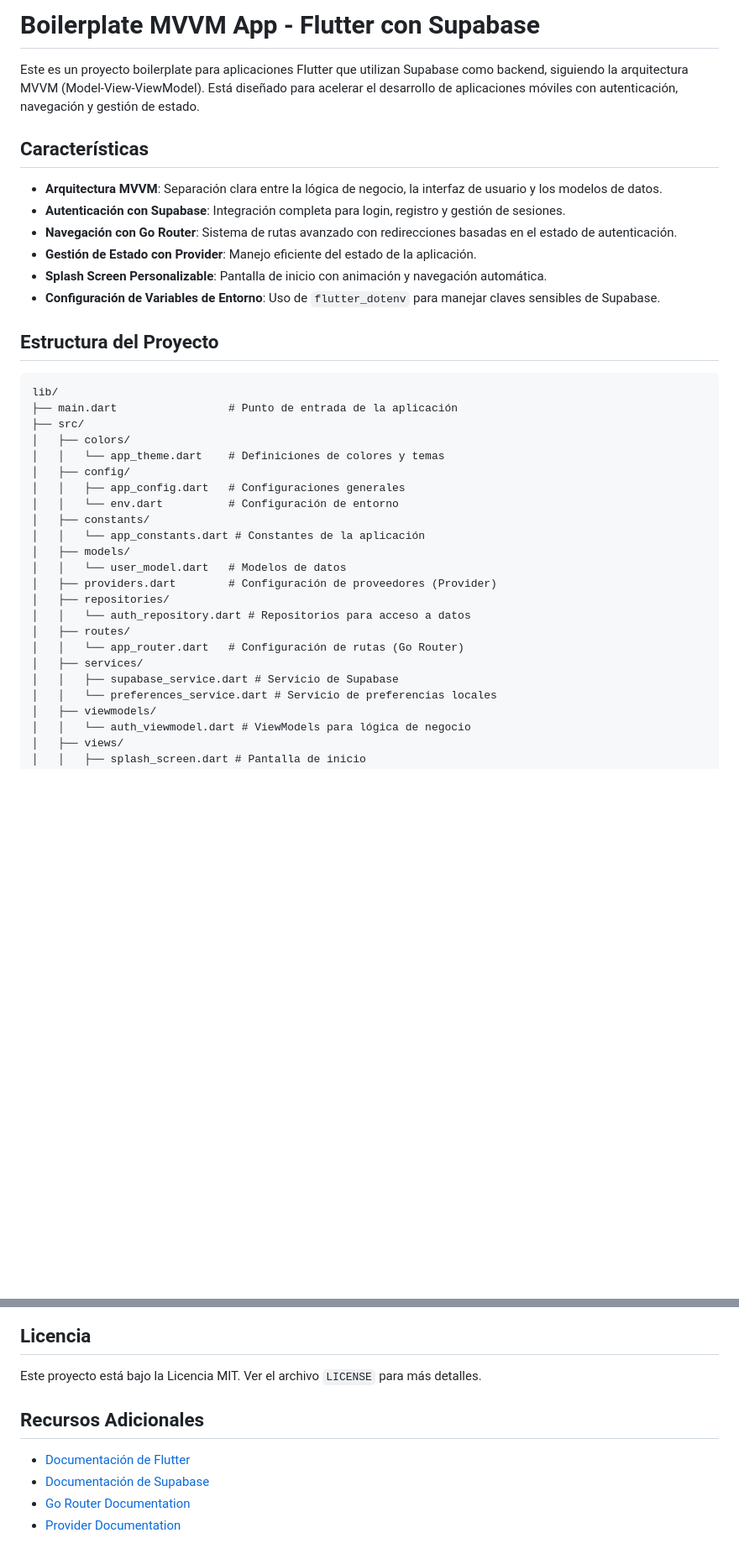
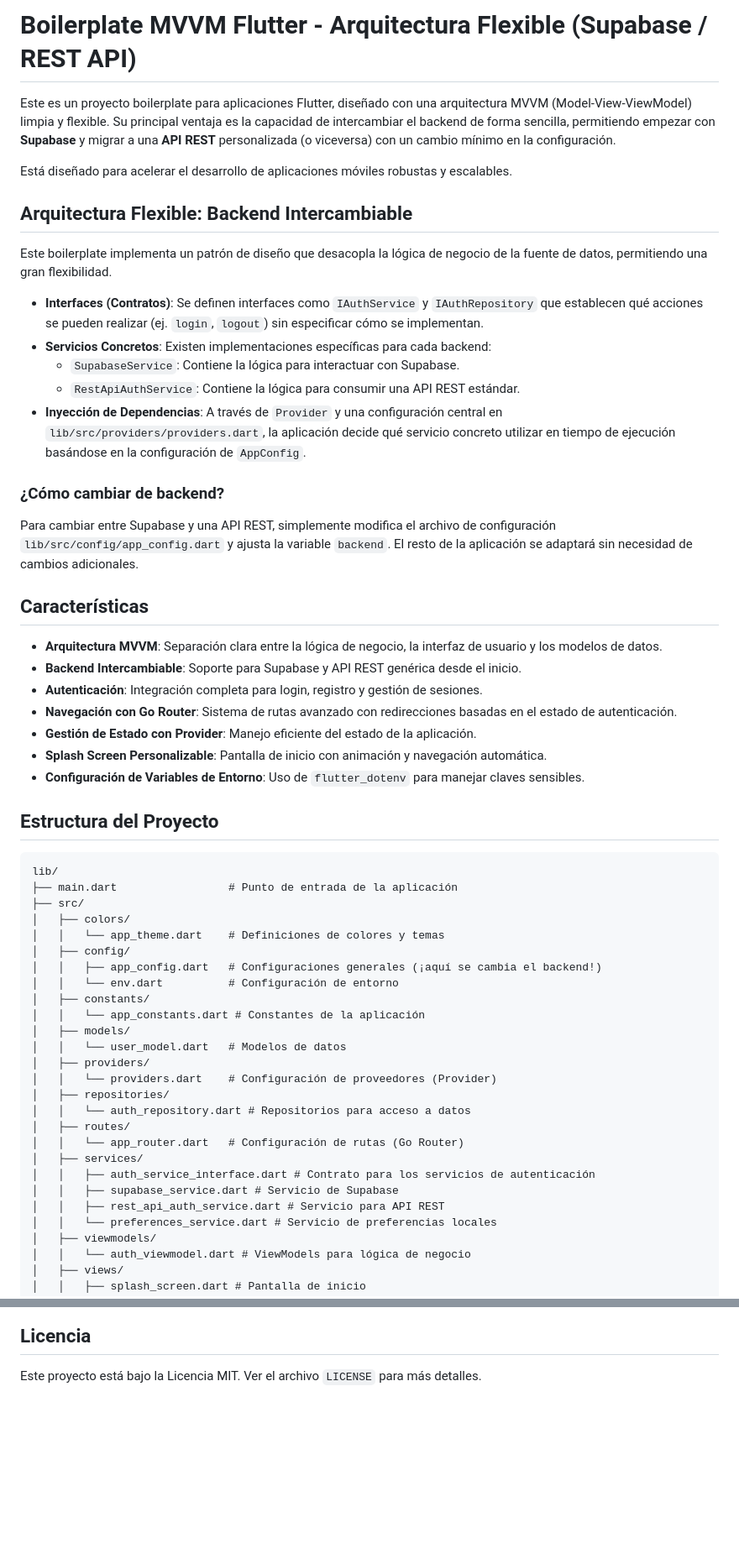
Before and after one commit to IDUCDEV/boilerplate_mvvm_flutter_supabase, a Markdown page: README.md, 2 parts joined by grey strips. Shown: that part at 84% size. GitHub-like rendering; blank space fills up the shorter version.

Commit message:
boilerplate finished

```diff
--- a/README.md
+++ b/README.md
@@ -1,15 +1,32 @@
-# Boilerplate MVVM App - Flutter con Supabase
+# Boilerplate MVVM Flutter - Arquitectura Flexible (Supabase / REST API)
 
-Este es un proyecto boilerplate para aplicaciones Flutter que utilizan Supabase como backend, siguiendo la arquitectura MVVM (Model-View-ViewModel). Está diseñado para acelerar el desarrollo de aplicaciones móviles con autenticación, navegación y gestión de estado.
+Este es un proyecto boilerplate para aplicaciones Flutter, diseñado con una arquitectura MVVM (Model-View-ViewModel) limpia y flexible. Su principal ventaja es la capacidad de intercambiar el backend de forma sencilla, permitiendo empezar con **Supabase** y migrar a una **API REST** personalizada (o viceversa) con un cambio mínimo en la configuración.
+
+Está diseñado para acelerar el desarrollo de aplicaciones móviles robustas y escalables.
+
+## Arquitectura Flexible: Backend Intercambiable
+
+Este boilerplate implementa un patrón de diseño que desacopla la lógica de negocio de la fuente de datos, permitiendo una gran flexibilidad.
+
+- **Interfaces (Contratos)**: Se definen interfaces como `IAuthService` y `IAuthRepository` que establecen qué acciones se pueden realizar (ej. `login`, `logout`) sin especificar cómo se implementan.
+- **Servicios Concretos**: Existen implementaciones específicas para cada backend:
+    - `SupabaseService`: Contiene la lógica para interactuar con Supabase.
+    - `RestApiAuthService`: Contiene la lógica para consumir una API REST estándar.
+- **Inyección de Dependencias**: A través de `Provider` y una configuración central en `lib/src/providers/providers.dart`, la aplicación decide qué servicio concreto utilizar en tiempo de ejecución basándose en la configuración de `AppConfig`.
+
+### ¿Cómo cambiar de backend?
+
+Para cambiar entre Supabase y una API REST, simplemente modifica el archivo de configuración `lib/src/config/app_config.dart` y ajusta la variable `backend`. El resto de la aplicación se adaptará sin necesidad de cambios adicionales.
 
 ## Características
 
 - **Arquitectura MVVM**: Separación clara entre la lógica de negocio, la interfaz de usuario y los modelos de datos.
-- **Autenticación con Supabase**: Integración completa para login, registro y gestión de sesiones.
+- **Backend Intercambiable**: Soporte para Supabase y API REST genérica desde el inicio.
+- **Autenticación**: Integración completa para login, registro y gestión de sesiones.
 - **Navegación con Go Router**: Sistema de rutas avanzado con redirecciones basadas en el estado de autenticación.
 - **Gestión de Estado con Provider**: Manejo eficiente del estado de la aplicación.
 - **Splash Screen Personalizable**: Pantalla de inicio con animación y navegación automática.
-- **Configuración de Variables de Entorno**: Uso de `flutter_dotenv` para manejar claves sensibles de Supabase.
+- **Configuración de Variables de Entorno**: Uso de `flutter_dotenv` para manejar claves sensibles.
 
 ## Estructura del Proyecto
 
@@ -20,19 +37,22 @@ lib/
 │   ├── colors/
 │   │   └── app_theme.dart    # Definiciones de colores y temas
 │   ├── config/
-│   │   ├── app_config.dart   # Configuraciones generales
+│   │   ├── app_config.dart   # Configuraciones generales (¡aquí se cambia el backend!)
 │   │   └── env.dart          # Configuración de entorno
 │   ├── constants/
 │   │   └── app_constants.dart # Constantes de la aplicación
 │   ├── models/
 │   │   └── user_model.dart   # Modelos de datos
-│   ├── providers.dart        # Configuración de proveedores (Provider)
+│   ├── providers/
+│   │   └── providers.dart    # Configuración de proveedores (Provider)
 │   ├── repositories/
 │   │   └── auth_repository.dart # Repositorios para acceso a datos
 │   ├── routes/
 │   │   └── app_router.dart   # Configuración de rutas (Go Router)
 │   ├── services/
+│   │   ├── auth_service_interface.dart # Contrato para los servicios de autenticación
 │   │   ├── supabase_service.dart # Servicio de Supabase
+│   │   ├── rest_api_auth_service.dart # Servicio para API REST
 │   │   └── preferences_service.dart # Servicio de preferencias locales
 │   ├── viewmodels/
 │   │   └── auth_viewmodel.dart # ViewModels para lógica de negocio
@@ -112,10 +130,3 @@ Si deseas contribuir a este boilerplate:
 ## Licencia
 
 Este proyecto está bajo la Licencia MIT. Ver el archivo `LICENSE` para más detalles.
-
-## Recursos Adicionales
-
-- [Documentación de Flutter](https://docs.flutter.dev/)
-- [Documentación de Supabase](https://supabase.com/docs)
-- [Go Router Documentation](https://pub.dev/packages/go_router)
-- [Provider Documentation](https://pub.dev/packages/provider)
```
Also changed, not shown: other parts of README.md (+11 -13 lines).
